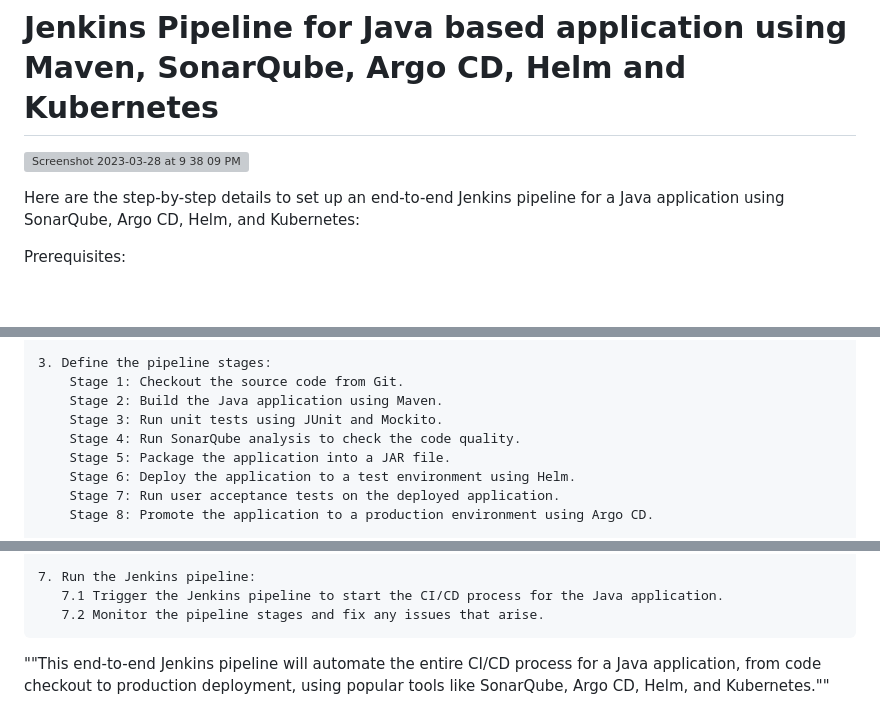
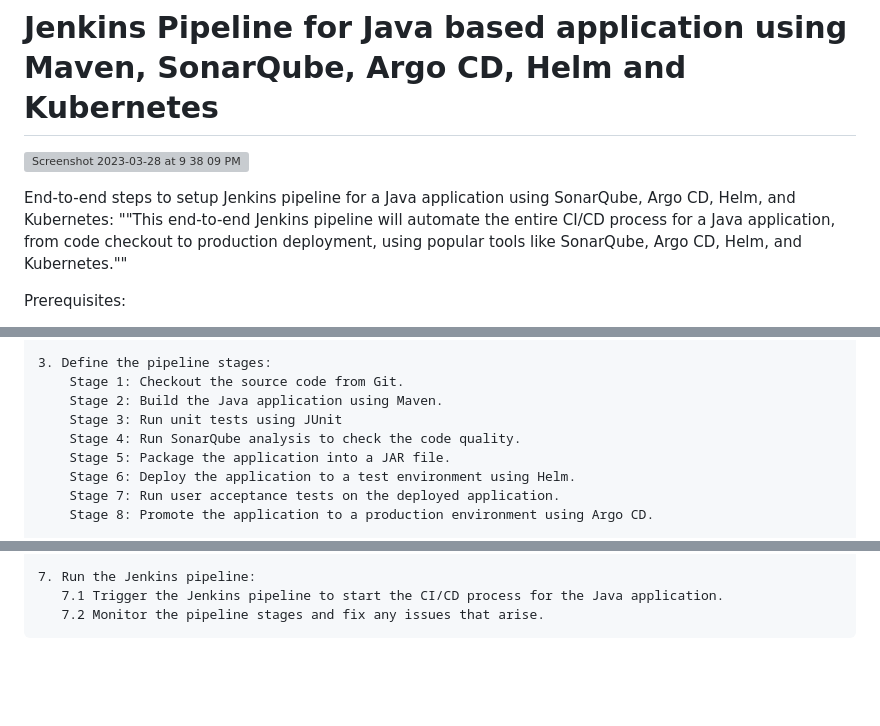
Before and after one commit to pranavmak/CICD_Projects, a Markdown page: java-maven-sonar-argocd-helm-k8s/README.md, 3 parts joined by grey strips. Rendered like a GitHub page; blank space fills up the shorter version; grey boxes are pictures that could not be loaded.

```diff
--- a/java-maven-sonar-argocd-helm-k8s/README.md
+++ b/java-maven-sonar-argocd-helm-k8s/README.md
@@ -3,7 +3,8 @@
 ![Screenshot 2023-03-28 at 9 38 09 PM](https://user-images.githubusercontent.com/43399466/228301952-abc02ca2-9942-4a67-8293-f76647b6f9d8.png)
 
 
-Here are the step-by-step details to set up an end-to-end Jenkins pipeline for a Java application using SonarQube, Argo CD, Helm, and Kubernetes:
+End-to-end steps to setup Jenkins pipeline for a Java application using SonarQube, Argo CD, Helm, and Kubernetes:
+""This end-to-end Jenkins pipeline will automate the entire CI/CD process for a Java application, from code checkout to production deployment, using popular tools like SonarQube, Argo CD, Helm, and Kubernetes.""
 
 Prerequisites:
 
@@ -28,7 +29,7 @@ Steps:
     3. Define the pipeline stages:
         Stage 1: Checkout the source code from Git.
         Stage 2: Build the Java application using Maven.
-        Stage 3: Run unit tests using JUnit and Mockito.
+        Stage 3: Run unit tests using JUnit
         Stage 4: Run SonarQube analysis to check the code quality.
         Stage 5: Package the application into a JAR file.
         Stage 6: Deploy the application to a test environment using Helm.
@@ -58,5 +59,3 @@ Steps:
     7. Run the Jenkins pipeline:
        7.1 Trigger the Jenkins pipeline to start the CI/CD process for the Java application.
        7.2 Monitor the pipeline stages and fix any issues that arise.
-
-""This end-to-end Jenkins pipeline will automate the entire CI/CD process for a Java application, from code checkout to production deployment, using popular tools like SonarQube, Argo CD, Helm, and Kubernetes.""
```
